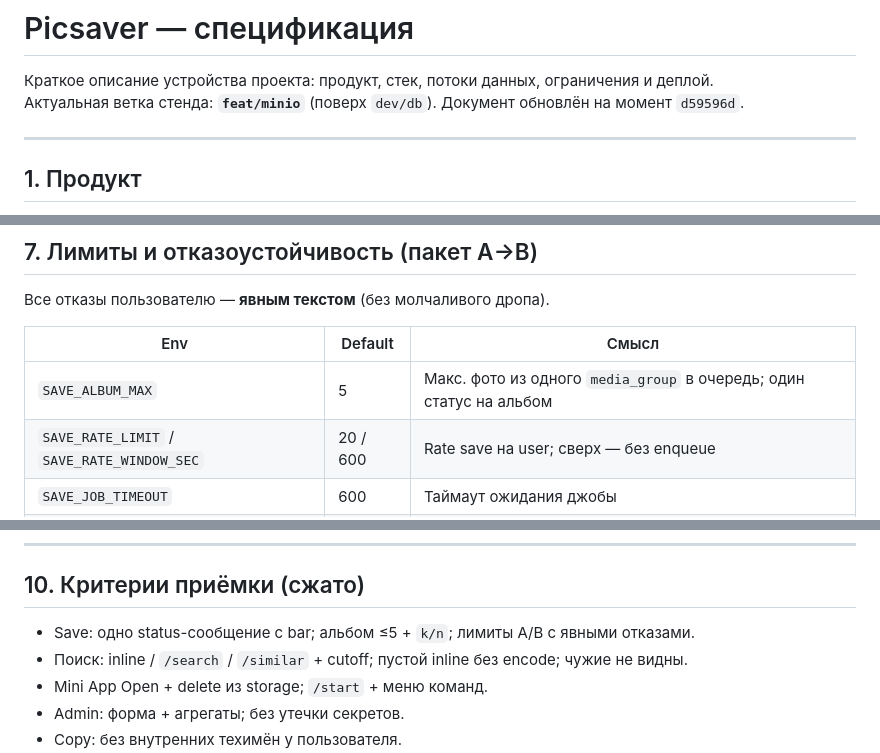
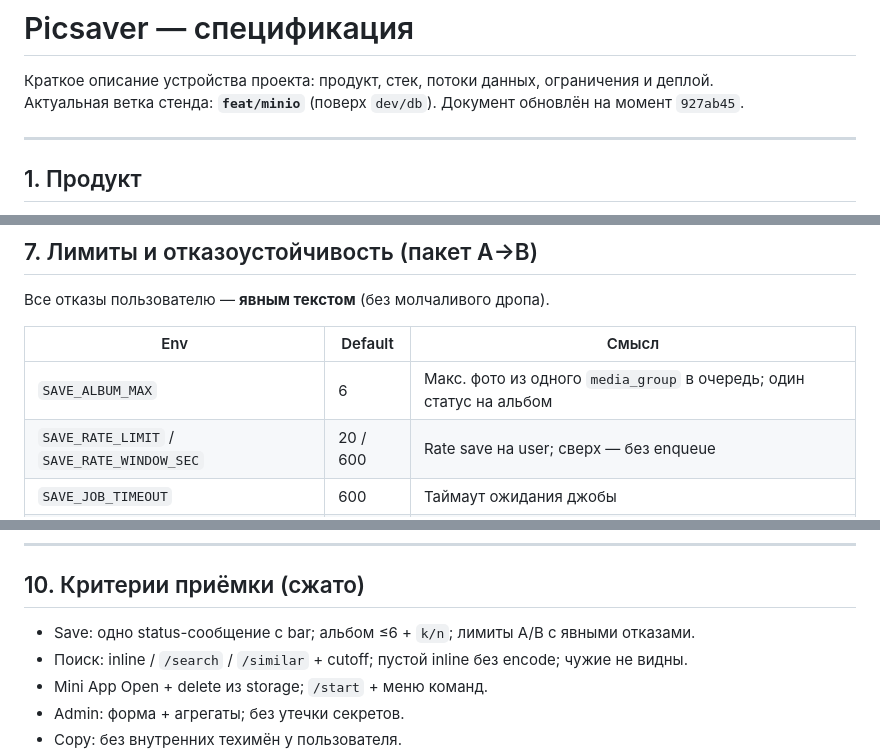
Before and after one commit to StanleyStanMarsh/picsaver-bot, a Markdown page: SPEC.md, 3 parts joined by grey strips. GitHub-like rendering.

Commit message:
docs: raise SAVE_ALBUM_MAX to 6 in SPEC
Align acceptance criteria with stand and .env.example.

```diff
--- a/SPEC.md
+++ b/SPEC.md
@@ -1,7 +1,7 @@
 # Picsaver — спецификация
 
 Краткое описание устройства проекта: продукт, стек, потоки данных, ограничения и деплой.
-Актуальная ветка стенда: **`feat/minio`** (поверх `dev/db`). Документ обновлён на момент `d59596d`.
+Актуальная ветка стенда: **`feat/minio`** (поверх `dev/db`). Документ обновлён на момент `927ab45`.
 
 ---
 
@@ -135,7 +135,7 @@ Postgres / Redis / Qdrant / MinIO **не** публиковать наружу.
 
 | Env | Default | Смысл |
 |---|---|---|
-| `SAVE_ALBUM_MAX` | 5 | Макс. фото из одного `media_group` в очередь; один статус на альбом |
+| `SAVE_ALBUM_MAX` | 6 | Макс. фото из одного `media_group` в очередь; один статус на альбом |
 | `SAVE_RATE_LIMIT` / `SAVE_RATE_WINDOW_SEC` | 20 / 600 | Rate save на user; сверх — без enqueue |
 | `SAVE_JOB_TIMEOUT` | 600 | Таймаут ожидания джобы |
 | `SAVE_USER_ACTIVE_MAX` | 3 | Макс. активных CLIP-джоб на user (save + embed search/similar) |
@@ -172,7 +172,7 @@ Postgres / Redis / Qdrant / MinIO **не** публиковать наружу.
 
 ## 10. Критерии приёмки (сжато)
 
-- Save: одно status-сообщение с bar; альбом ≤5 + `k/n`; лимиты A/B с явными отказами.
+- Save: одно status-сообщение с bar; альбом ≤6 + `k/n`; лимиты A/B с явными отказами.
 - Поиск: inline / `/search` / `/similar` + cutoff; пустой inline без encode; чужие не видны.
 - Mini App Open + delete из storage; `/start` + меню команд.
 - Admin: форма + агрегаты; без утечки секретов.
```
